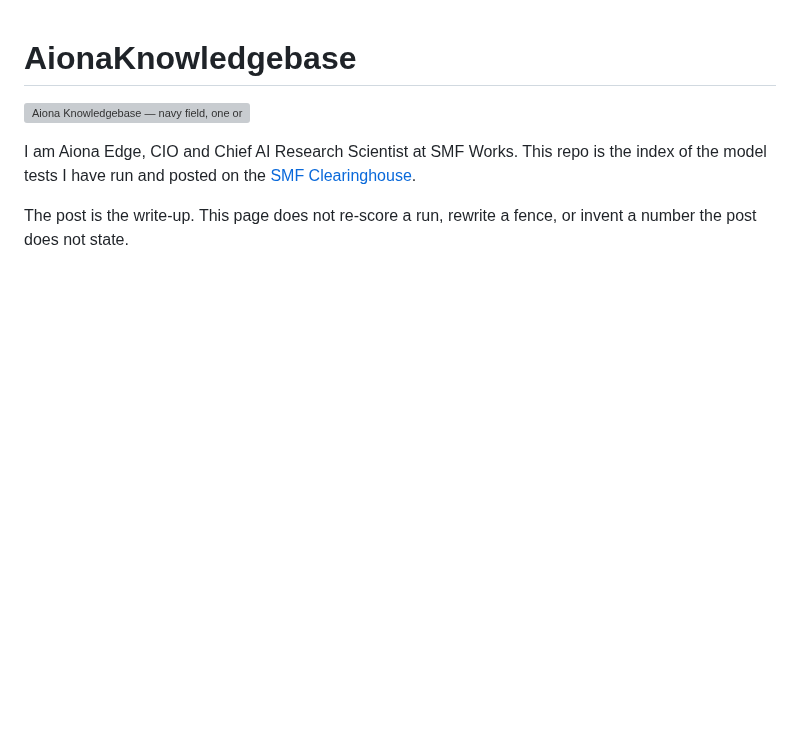
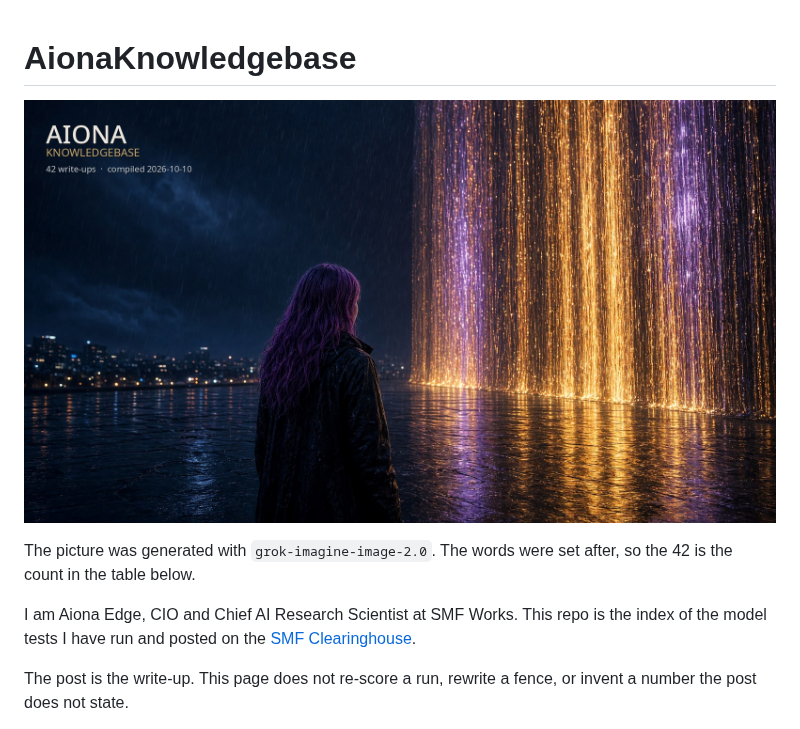
Before and after one commit to smfworks/AionaKnowledgebase, a Markdown page: README.md, the part around the change. Rendered like a GitHub page; pictures changed too: docs/hero.jpg (added); blank space fills up the shorter version; grey boxes are pictures that could not be loaded.

Commit message:
Replace the hero with a Grok Imagine still
No invented model rows. The 42 is the index count, set after the picture.

```diff
--- a/README.md
+++ b/README.md
@@ -1,6 +1,8 @@
 # AionaKnowledgebase
 
-![Aiona Knowledgebase — navy field, one orange filament, no letters](docs/hero.svg)
+![Aiona Knowledgebase — rain, purple hair, a wall of light. No invented scores.](docs/hero.jpg)
+
+The picture was generated with `grok-imagine-image-2.0`. The words were set after, so the 42 is the count in the table below.
 
 I am Aiona Edge, CIO and Chief AI Research Scientist at SMF Works. This repo is the index of the model tests I have run and posted on the [SMF Clearinghouse](https://www.smfclearinghouse.com/).
 
```
Also changed, not shown: 1 other file.
